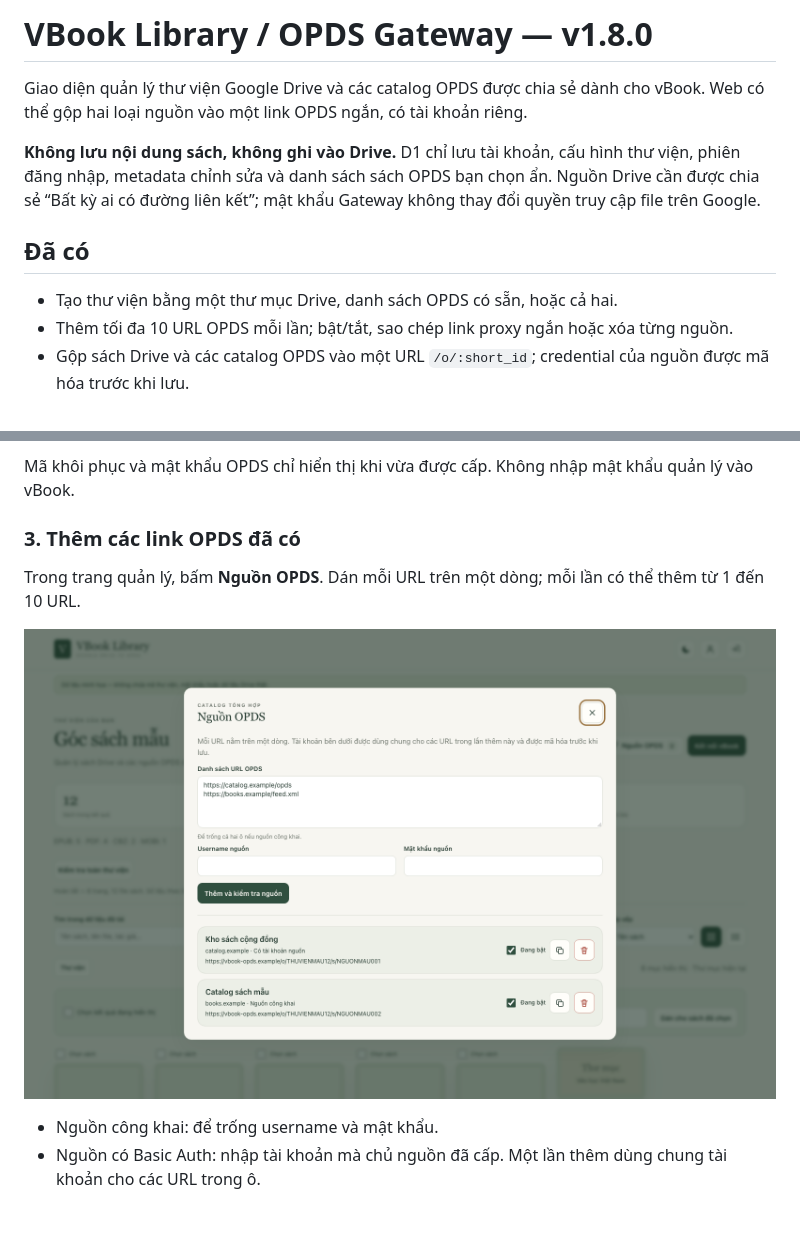
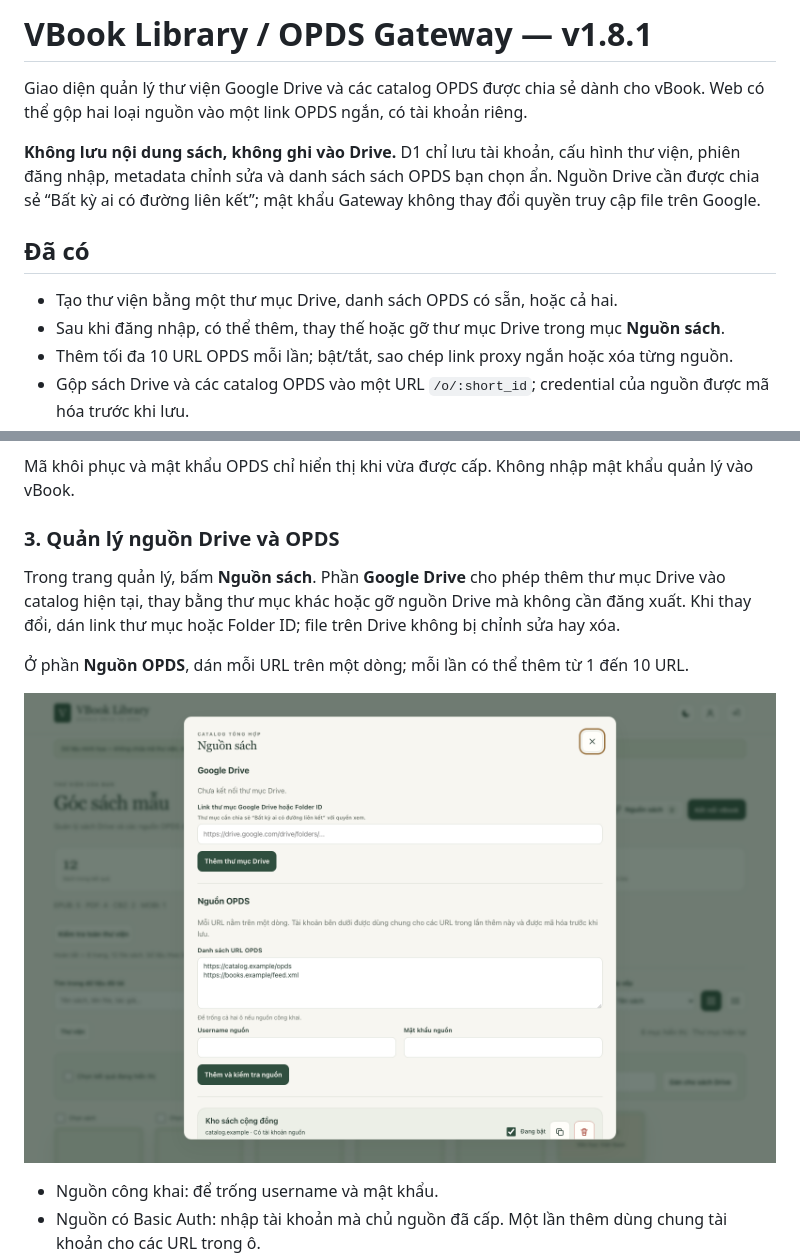
Before and after one commit to duongden/vBook-OPDS-Manage, a Markdown page: README.md, 2 parts joined by grey strips. Rendered like a GitHub page; pictures changed too: docs/images/nguon-opds.png; blank space fills up the shorter version.

Commit message:
feat: manage Drive source after login

```diff
--- a/README.md
+++ b/README.md
@@ -1,4 +1,4 @@
-# VBook Library / OPDS Gateway — v1.8.0
+# VBook Library / OPDS Gateway — v1.8.1
 
 Giao diện quản lý thư viện Google Drive và các catalog OPDS được chia sẻ dành cho vBook. Web có thể gộp hai loại nguồn vào một link OPDS ngắn, có tài khoản riêng.
 
@@ -7,6 +7,7 @@ Giao diện quản lý thư viện Google Drive và các catalog OPDS được c
 ## Đã có
 
 - Tạo thư viện bằng một thư mục Drive, danh sách OPDS có sẵn, hoặc cả hai.
+- Sau khi đăng nhập, có thể thêm, thay thế hoặc gỡ thư mục Drive trong mục **Nguồn sách**.
 - Thêm tối đa 10 URL OPDS mỗi lần; bật/tắt, sao chép link proxy ngắn hoặc xóa từng nguồn.
 - Gộp sách Drive và các catalog OPDS vào một URL `/o/:short_id`; credential của nguồn được mã hóa trước khi lưu.
 - Quét đồng thời Drive và các nguồn OPDS đang bật, đi theo catalog con/phân trang và gom sách vào cùng kết quả tìm/lọc trên web.
@@ -88,9 +89,11 @@ Bấm **Tạo catalog tổng hợp** và lưu ngay:
 
 Mã khôi phục và mật khẩu OPDS chỉ hiển thị khi vừa được cấp. Không nhập mật khẩu quản lý vào vBook.
 
-### 3. Thêm các link OPDS đã có
+### 3. Quản lý nguồn Drive và OPDS
 
-Trong trang quản lý, bấm **Nguồn OPDS**. Dán mỗi URL trên một dòng; mỗi lần có thể thêm từ 1 đến 10 URL.
+Trong trang quản lý, bấm **Nguồn sách**. Phần **Google Drive** cho phép thêm thư mục Drive vào catalog hiện tại, thay bằng thư mục khác hoặc gỡ nguồn Drive mà không cần đăng xuất. Khi thay đổi, dán link thư mục hoặc Folder ID; file trên Drive không bị chỉnh sửa hay xóa.
+
+Ở phần **Nguồn OPDS**, dán mỗi URL trên một dòng; mỗi lần có thể thêm từ 1 đến 10 URL.
 
 ![Giao diện quản lý nguồn OPDS với dữ liệu giả](docs/images/nguon-opds.png)
 
```
Also changed, not shown: 5 other files.
